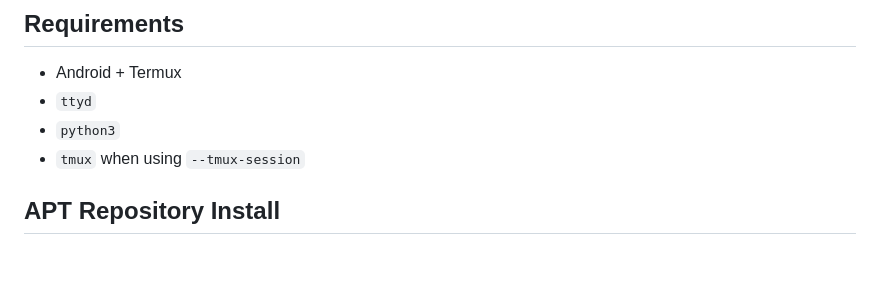
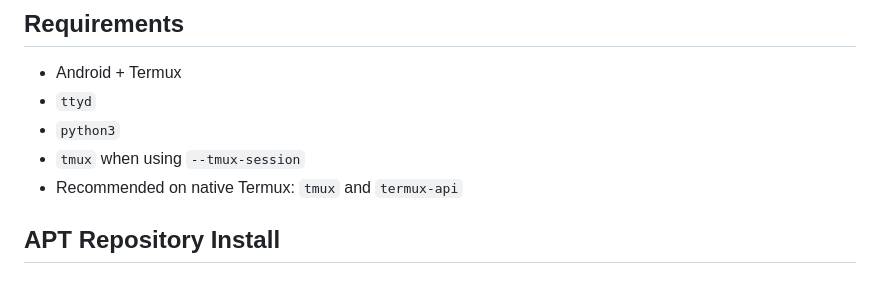
Before and after one commit to Soichiro-Fujioka/termux-ttyd-pwa, a Markdown page: README.md, the part around the change. GitHub-like rendering.

Commit message:
Recommend native Termux packages

```diff
--- a/README.md
+++ b/README.md
@@ -8,6 +8,7 @@ A lightweight PWA wrapper for `ttyd` on Android Termux. It keeps the terminal as
 - `ttyd`
 - `python3`
 - `tmux` when using `--tmux-session`
+- Recommended on native Termux: `tmux` and `termux-api`
 
 ## APT Repository Install
 
```
